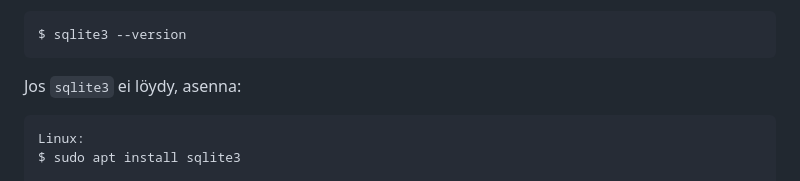
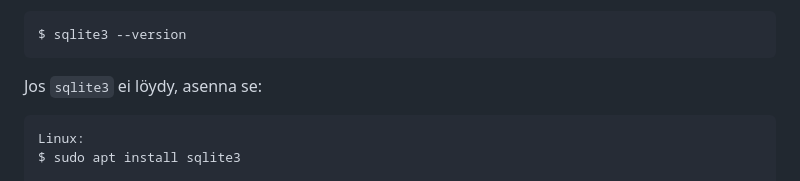
Before and after one commit to jtompuri/writing-contest-web-app, a Markdown page: README.md, the part around the change. GitHub-like rendering.

Commit message:
Minor text updates

````diff
--- a/README.md
+++ b/README.md
@@ -23,7 +23,7 @@ Tarkista, että `sqlite3` on asennetuna:
 $ sqlite3 --version
 ```
 
-Jos `sqlite3` ei löydy, asenna:
+Jos `sqlite3` ei löydy, asenna se:
 ```
 Linux:
 $ sudo apt install sqlite3
````
